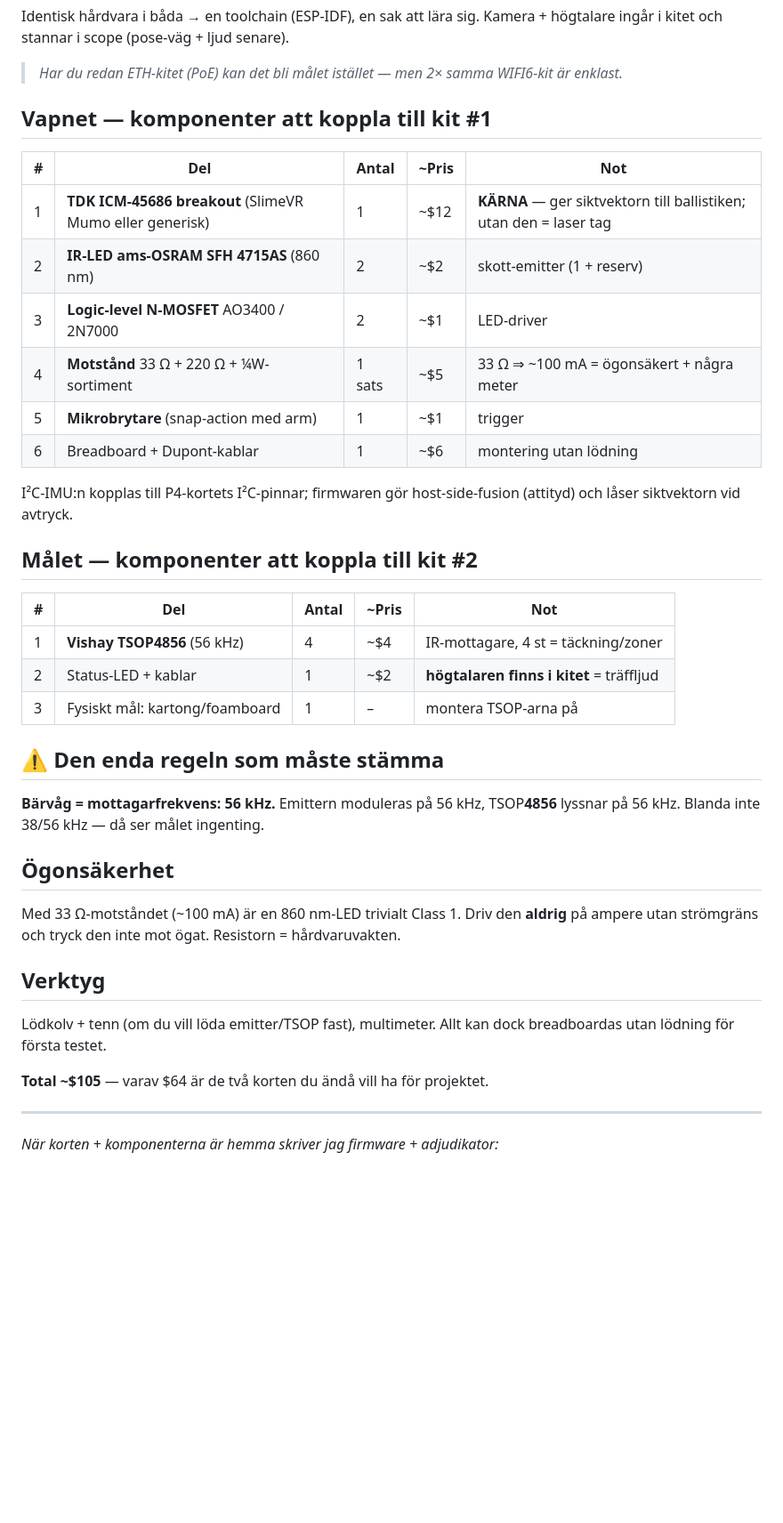
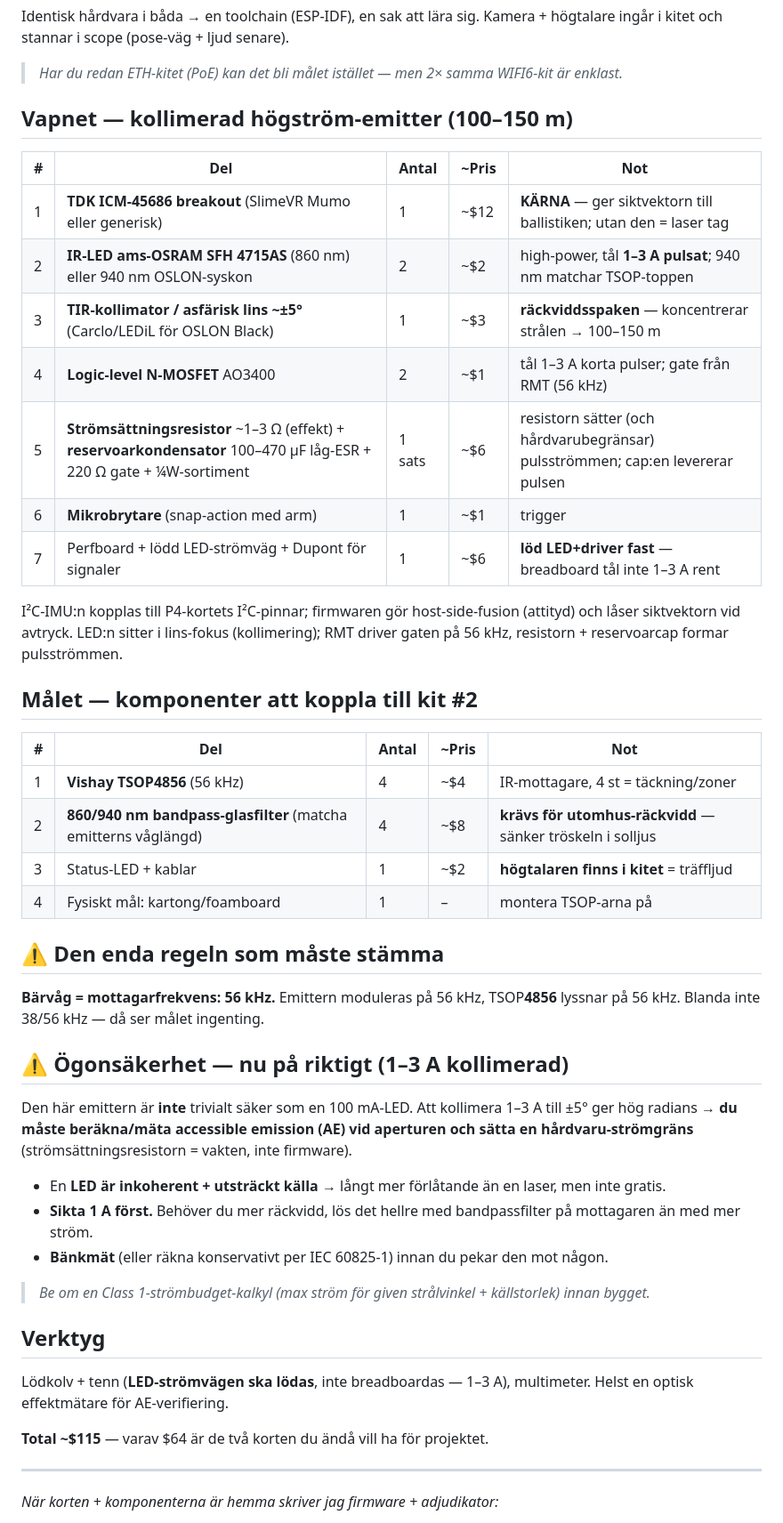
Before and after one commit to robinandreeklund-collab/Strilas, a Markdown page: docs/mvp-shooting-test-bom.md, the part around one of its changes. Shown at 89% size. Drawn GitHub-style; blank space fills up the shorter version.

Commit message:
v1 emitter: real 100-150m range, not a 15m bench toy
Drop the 200mA Adafruit module path. v1 uses a collimated high-current
emitter from the start: SFH4715AS (or 940nm OSLON sibling) at 1-3A pulsed +
TIR/aspheric collimator (~5deg) + reservoir cap + current-set resistor;
target TSOPs get an 860/940nm bandpass filter for outdoor sunlight range.
Firmware is unchanged (same 56kHz coding) so no work is thrown away.
Eye-safety section rewritten: at 1-3A collimated, AE must be computed/measured
and the current-set resistor is the hardware limit; aim for 1A first and buy
range with the receiver filter, not more current.

```diff
--- a/docs/mvp-shooting-test-bom.md
+++ b/docs/mvp-shooting-test-bom.md
@@ -30,44 +32,55 @@ högtalare ingår i kitet och stannar i scope (pose-väg + ljud senare).
 > *Har du redan ETH-kitet (PoE) kan det bli målet istället — men 2× samma WIFI6-kit
 > är enklast.*
 
-## Vapnet — komponenter att koppla till kit #1
+## Vapnet — kollimerad högström-emitter (100–150 m)
 
 | # | Del | Antal | ~Pris | Not |
 |---|---|---|---|---|
 | 1 | **TDK ICM-45686 breakout** (SlimeVR Mumo eller generisk) | 1 | ~$12 | **KÄRNA** — ger siktvektorn till ballistiken; utan den = laser tag |
-| 2 | **IR-LED ams-OSRAM SFH 4715AS** (860 nm) | 2 | ~$2 | skott-emitter (1 + reserv) |
-| 3 | **Logic-level N-MOSFET** AO3400 / 2N7000 | 2 | ~$1 | LED-driver |
-| 4 | **Motstånd** 33 Ω + 220 Ω + ¼W-sortiment | 1 sats | ~$5 | 33 Ω ⇒ ~100 mA = ögonsäkert + några meter |
-| 5 | **Mikrobrytare** (snap-action med arm) | 1 | ~$1 | trigger |
-| 6 | Breadboard + Dupont-kablar | 1 | ~$6 | montering utan lödning |
+| 2 | **IR-LED ams-OSRAM SFH 4715AS** (860 nm) eller 940 nm OSLON-syskon | 2 | ~$2 | high-power, tål **1–3 A pulsat**; 940 nm matchar TSOP-toppen |
+| 3 | **TIR-kollimator / asfärisk lins ~±5°** (Carclo/LEDiL för OSLON Black) | 1 | ~$3 | **räckviddsspaken** — koncentrerar strålen → 100–150 m |
+| 4 | **Logic-level N-MOSFET** AO3400 | 2 | ~$1 | tål 1–3 A korta pulser; gate från RMT (56 kHz) |
+| 5 | **Strömsättningsresistor** ~1–3 Ω (effekt) + **reservoarkondensator** 100–470 µF låg-ESR + 220 Ω gate + ¼W-sortiment | 1 sats | ~$6 | resistorn sätter (och hårdvarubegränsar) pulsströmmen; cap:en levererar pulsen |
+| 6 | **Mikrobrytare** (snap-action med arm) | 1 | ~$1 | trigger |
+| 7 | Perfboard + lödd LED-strömväg + Dupont för signaler | 1 | ~$6 | **löd LED+driver fast** — breadboard tål inte 1–3 A rent |
 
 I²C-IMU:n kopplas till P4-kortets I²C-pinnar; firmwaren gör host-side-fusion
-(attityd) och låser siktvektorn vid avtryck.
+(attityd) och låser siktvektorn vid avtryck. LED:n sitter i lins-fokus (kollimering);
+RMT driver gaten på 56 kHz, resistorn + reservoarcap formar pulsströmmen.
 
 ## Målet — komponenter att koppla till kit #2
 
 | # | Del | Antal | ~Pris | Not |
 |---|---|---|---|---|
 | 1 | **Vishay TSOP4856** (56 kHz) | 4 | ~$4 | IR-mottagare, 4 st = täckning/zoner |
-| 2 | Status-LED + kablar | 1 | ~$2 | **högtalaren finns i kitet** = träffljud |
-| 3 | Fysiskt mål: kartong/foamboard | 1 | – | montera TSOP-arna på |
+| 2 | **860/940 nm bandpass-glasfilter** (matcha emitterns våglängd) | 4 | ~$8 | **krävs för utomhus-räckvidd** — sänker tröskeln i solljus |
+| 3 | Status-LED + kablar | 1 | ~$2 | **högtalaren finns i kitet** = träffljud |
+| 4 | Fysiskt mål: kartong/foamboard | 1 | – | montera TSOP-arna på |
 
 ## ⚠️ Den enda regeln som måste stämma
 
 **Bärvåg = mottagarfrekvens: 56 kHz.** Emittern moduleras på 56 kHz, TSOP**4856**
 lyssnar på 56 kHz. Blanda inte 38/56 kHz — då ser målet ingenting.
 
-## Ögonsäkerhet
+## ⚠️ Ögonsäkerhet — nu på riktigt (1–3 A kollimerad)
 
-Med 33 Ω-motståndet (~100 mA) är en 860 nm-LED trivialt Class 1. Driv den **aldrig**
-på ampere utan strömgräns och tryck den inte mot ögat. Resistorn = hårdvaruvakten.
+Den här emittern är **inte** trivialt säker som en 100 mA-LED. Att kollimera 1–3 A till
+±5° ger hög radians → **du måste beräkna/mäta accessible emission (AE) vid aperturen och
+sätta en hårdvaru-strömgräns** (strömsättningsresistorn = vakten, inte firmware).
+
+- En **LED är inkoherent + utsträckt källa** → långt mer förlåtande än en laser, men inte gratis.
+- **Sikta 1 A först.** Behöver du mer räckvidd, lös det hellre med bandpassfilter på mottagaren
+  än med mer ström.
+- **Bänkmät** (eller räkna konservativt per IEC 60825-1) innan du pekar den mot någon.
+
+> *Be om en Class 1-strömbudget-kalkyl (max ström för given strålvinkel + källstorlek) innan bygget.*
 
 ## Verktyg
 
-Lödkolv + tenn (om du vill löda emitter/TSOP fast), multimeter. Allt kan dock
-breadboardas utan lödning för första testet.
+Lödkolv + tenn (**LED-strömvägen ska lödas**, inte breadboardas — 1–3 A), multimeter.
+Helst en optisk effektmätare för AE-verifiering.
 
-**Total ~$105** — varav $64 är de två korten du ändå vill ha för projektet.
+**Total ~$115** — varav $64 är de två korten du ändå vill ha för projektet.
 
 ---
 
```
Also changed, not shown: other parts of docs/mvp-shooting-test-bom.md (+2 -0 lines).
